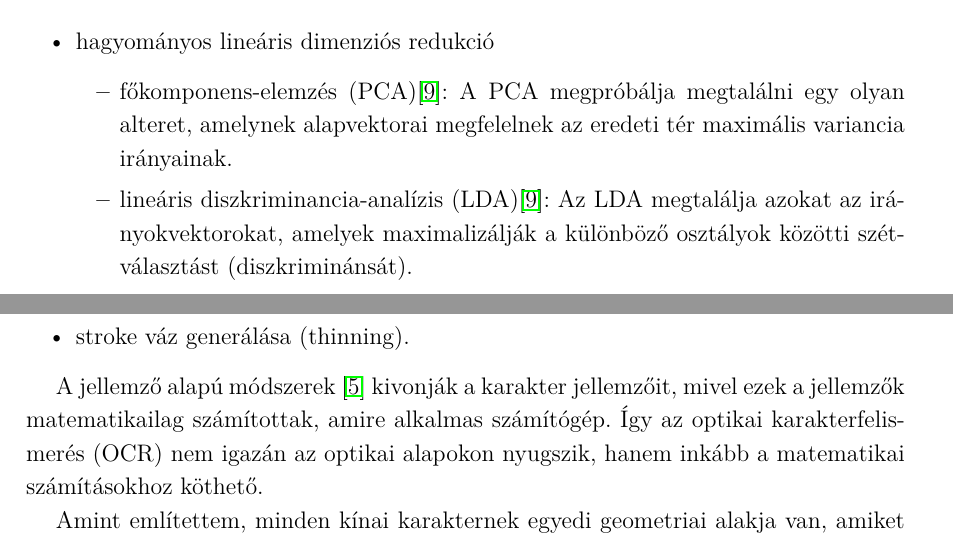
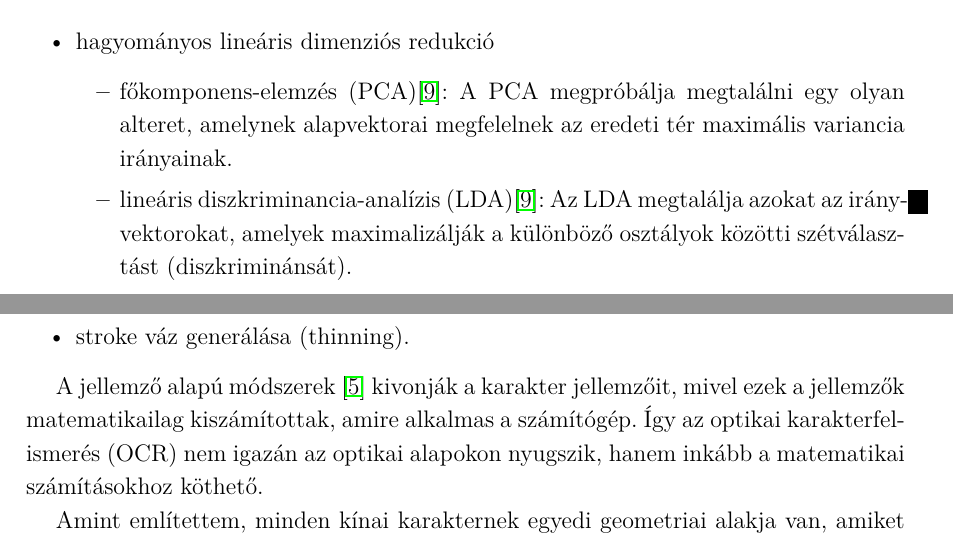
Before and after one commit to SzilvasiPeter/TDK, a LaTeX book (dolgozat/tdk.tex, which reads dolgozat/chapters/2_karakterfelismeres.tex): two parts of pages 10 and 11 of 44, joined at a grey line, cut so that both start at the same text. Compiled offline with pdfLaTeX.

Commit message:
Grammar correction

```diff
--- a/dolgozat/chapters/2_karakterfelismeres.tex
+++ b/dolgozat/chapters/2_karakterfelismeres.tex
@@ -137,7 +137,7 @@ A dimenziószám csökkentése optimálizálási folyamatnak tekinthető. A kivo
 \item hagyományos lineáris dimenziós redukció
 	\begin{itemize}
 	\item főkomponens-elemzés (PCA)\cite{gao2012dimensionality}: A PCA megpróbálja megtalálni egy olyan alteret, amelynek alapvektorai megfelelnek az eredeti tér maximális variancia irányainak.
-	\item lineáris diszkriminancia-analízis (LDA)\cite{gao2012dimensionality}: Az LDA megtalálja azokat az irányokvektorokat, amelyek maximalizálják a különböző osztályok közötti szétválasztást (diszkriminánsát).
+	\item lineáris diszkriminancia-analízis (LDA)\cite{gao2012dimensionality}: Az LDA megtalálja azokat az irányvektorokat, amelyek maximalizálják a különböző osztályok közötti szétválasztást (diszkriminánsát).
 	\end{itemize}
 \item tanulási alapú algoritmusok
 	\begin{itemize}
@@ -181,7 +181,7 @@ Az előfeldolgozás során a következők jöhetnek szóba \cite{zhou2017stroke}
 \item stroke váz generálása (thinning).
 \end{itemize}
 
-A jellemző alapú módszerek \cite{bunke1997handbook} kivonják a karakter jellemzőit, mivel ezek a jellemzők matematikailag számítottak, amire alkalmas számítógép. Így az optikai karakterfelismerés (OCR) nem igazán az optikai alapokon nyugszik, hanem inkább a matematikai számításokhoz köthető.
+A jellemző alapú módszerek \cite{bunke1997handbook} kivonják a karakter jellemzőit, mivel ezek a jellemzők matematikailag kiszámítottak, amire alkalmas a számítógép. Így az optikai karakterfelismerés (OCR) nem igazán az optikai alapokon nyugszik, hanem inkább a matematikai számításokhoz köthető.
 
 Amint említettem, minden kínai karakternek egyedi geometriai alakja van, amiket a stroke-ok alakítják (a stroke és az alapvonás színonim szavak). A kínai karakterek felismerésének alapja a stroke-ok és a strukturális jellemzők. Hosszú ideig ez a módszer befolyásolta a kínai karakterfelismerés kutatási irányát.
 A karakter struktúrális lebontására láthatunk egy példát \aref{fig:ocr_features}. ábrán.
```
Also changed, not shown: prez/prez.tex (+3 -3 lines), prez/prez.bbl (deleted), prez/prez.pdf, 4 other files.
